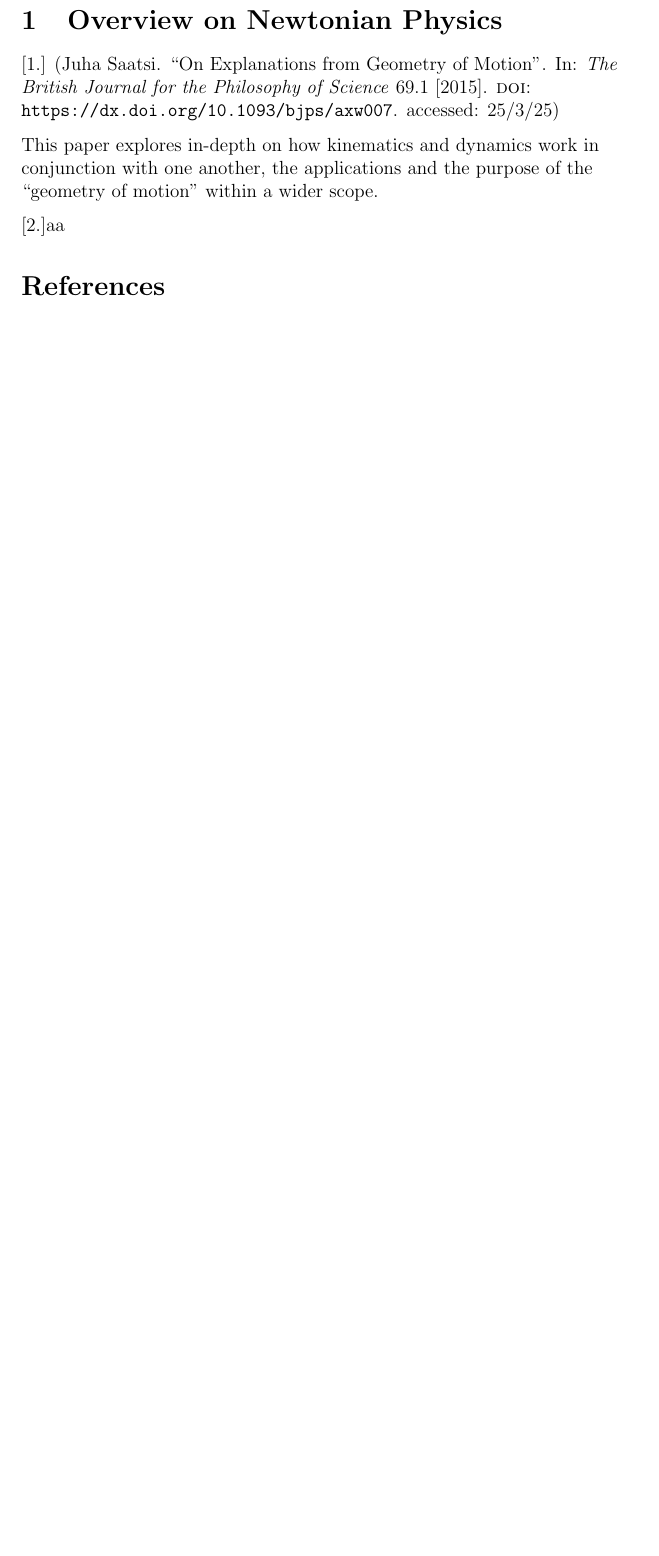
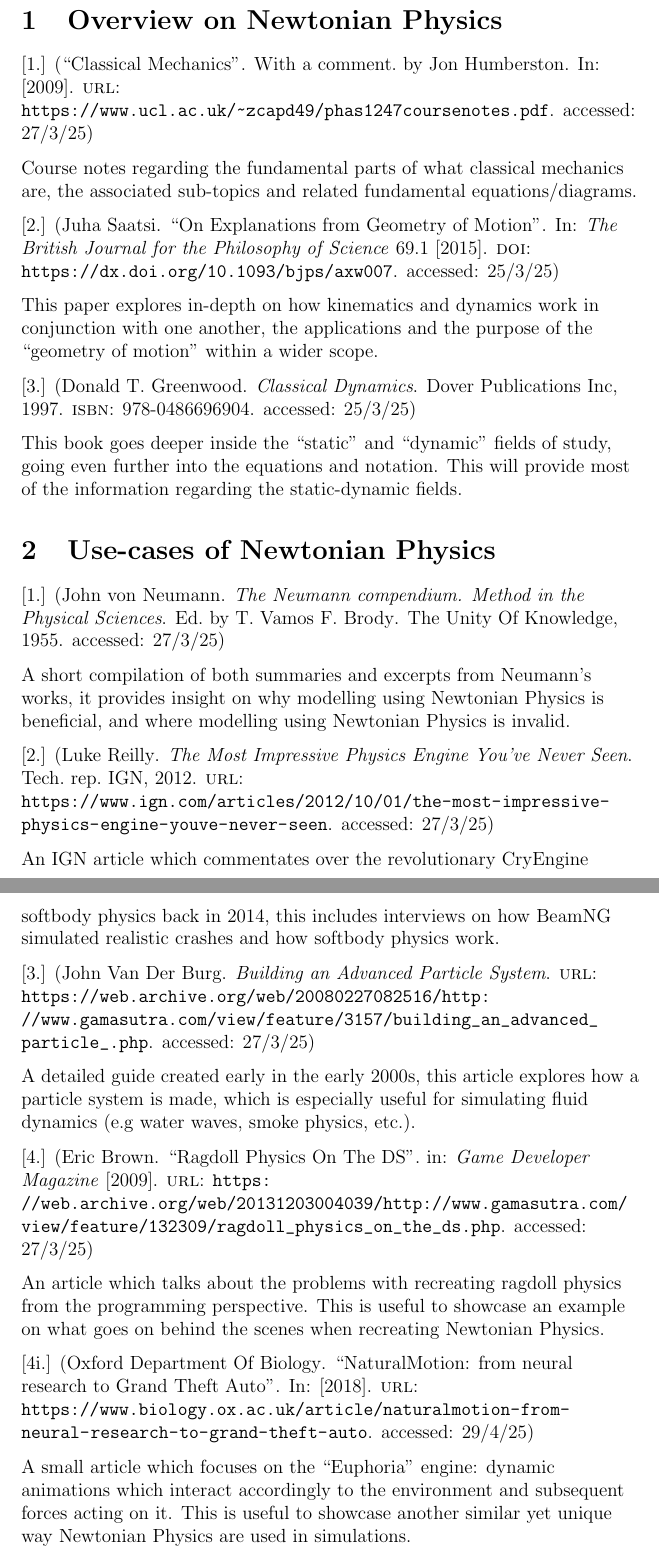
Before and after one commit to KyberWho/Y12-Physics-Project, a LaTeX document (research-report/main.tex): part of page 2 of 2 before the commit and two parts of pages 2 and 3 of 5 after it, the two joined at a grey line, cut so that both start at the same text, the shorter picture padded with empty space. Compiled offline with pdfLaTeX.

Commit message:
added new ref + draft information for existing refs

```diff
--- a/research-report/main.tex
+++ b/research-report/main.tex
@@ -62,7 +62,31 @@ a brief summary about why said reference would be useful in answering that sub-t
 
 % \par
 
-[1.] \parencite{kinematics} \par This paper explores in-depth on how kinematics and dynamics work in conjunction with one another,
+[1.] \parencite{classical_mechanics_intro} \par Course notes regarding the fundamental parts of
+what classical mechanics are, the associated sub-topics and related fundamental equations/diagrams.
+
+[2.] \parencite{kinematics} \par This paper explores in-depth on how kinematics and dynamics work in conjunction with one another,
 the applications and the purpose of the \say{geometry of motion} within a wider scope.
 
-[2.]aa
+[3.] \parencite{static_dynamic} \par This book goes deeper inside the \say{static} and \say{dynamic} fields of study,
+going even further into the equations and notation. This will provide most of the information regarding the static-dynamic fields.
+
+\section{Use-cases of Newtonian Physics}
+
+[1.] \parencite{neumann_compendium} \par A short compilation of both summaries and excerpts from Neumann's works,
+it provides insight on why modelling using Newtonian Physics is beneficial, and where modelling using
+Newtonian Physics is invalid.
+
+[2.] \parencite{beamng_softbody_physics} \par An IGN article which commentates over the revolutionary CryEngine softbody physics
+back in 2014, this includes interviews on how BeamNG simulated realistic crashes and how softbody physics work.
+
+[3.] \parencite{particle_system_manual} \par A detailed guide created early in the early 2000s, this article explores how a particle
+system is made, which is especially useful for simulating fluid dynamics (e.g water waves, smoke physics, etc.).
+
+[4.] \parencite{ragdoll_physics} \par An article which talks about the problems with recreating ragdoll physics
+from the programming perspective. This is useful to showcase an example on what goes on behind the scenes
+when recreating Newtonian Physics.
+
+[4i.] \parencite{naturalmotion_euphoria} \par A small article which focuses on the \say{Euphoria} engine:
+dynamic animations which interact accordingly to the environment and subsequent forces acting on it. This is useful to showcase
+another similar yet unique way Newtonian Physics are used in simulations.
```
Also changed, not shown: research-report/refs.bib (+20 -11 lines), research-report/main.tex (6 more changed lines), 1 other file.
